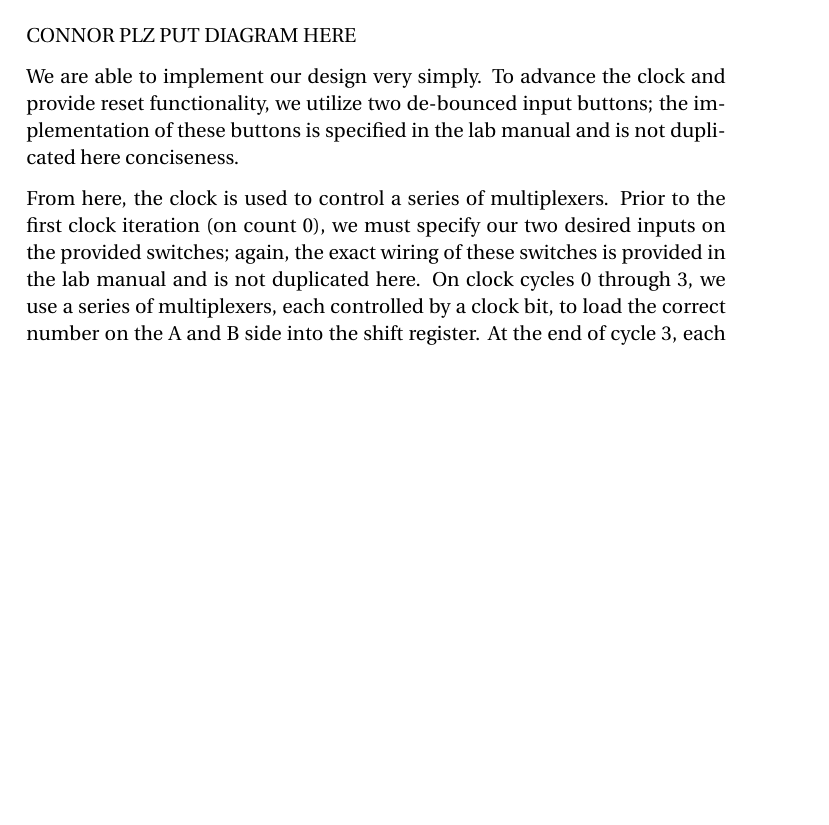
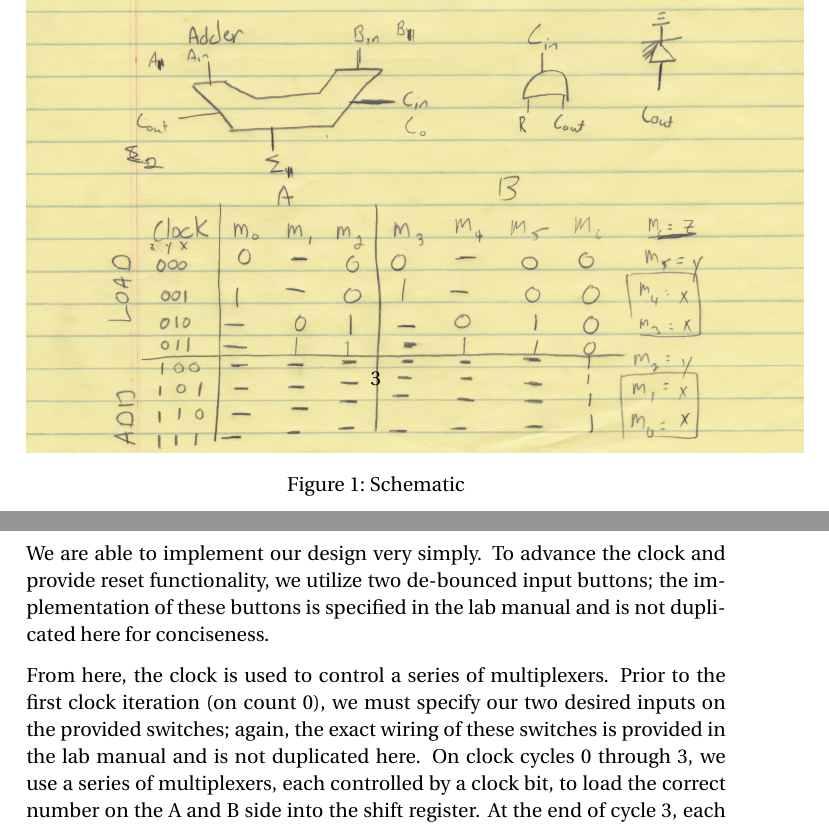
Before and after one commit to pcrumm/ucla-csm152a, a LaTeX document (lab2/report.tex): part of page 2 of 3 before the commit and two parts of pages 3 and 4 of 4 after it, the two joined at a grey line, cut at the place of the change, the shorter picture padded with empty space. Compiled offline with pdfLaTeX.

Commit message:
Added diagram

```diff
--- a/lab2/report.tex
+++ b/lab2/report.tex
@@ -58,9 +58,15 @@ Utilizing an eight-count (three bit) clock to generate control codes simplifies
 
 \section{Implementation}
 
-CONNOR PLZ PUT DIAGRAM HERE
 
-We are able to implement our design very simply. To advance the clock and provide reset functionality, we utilize two de-bounced input buttons; the implementation of these buttons is specified in the lab manual and is not duplicated here conciseness.
+\begin{figure}[H]
+\includegraphics[height=180mm]{prelab2.jpg}
+\centering
+\caption{Schematic}
+\label{overflow}
+\end{figure}
+
+We are able to implement our design very simply. To advance the clock and provide reset functionality, we utilize two de-bounced input buttons; the implementation of these buttons is specified in the lab manual and is not duplicated here for conciseness.
 
 From here, the clock is used to control a series of multiplexers. Prior to the first clock iteration (on count 0), we must specify our two desired inputs on the provided switches; again, the exact wiring of these switches is provided in the lab manual and is not duplicated here. On clock cycles 0 through 3, we use a series of multiplexers, each controlled by a clock bit, to load the correct number on the A and B side into the shift register. At the end of cycle 3, each 4-bit number is loaded in its entirety into the 4-bit shift register, with the least significant bit (LSB) of each number held in the rightmost position of the register.
 
```
Also changed, not shown: lab2/prelab2.jpg (added).
